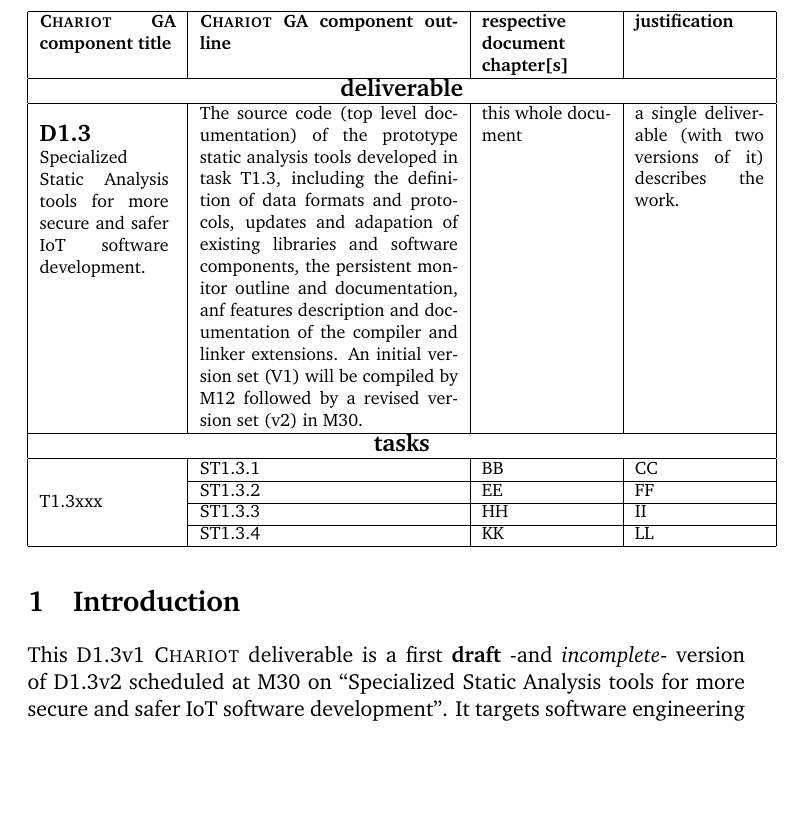
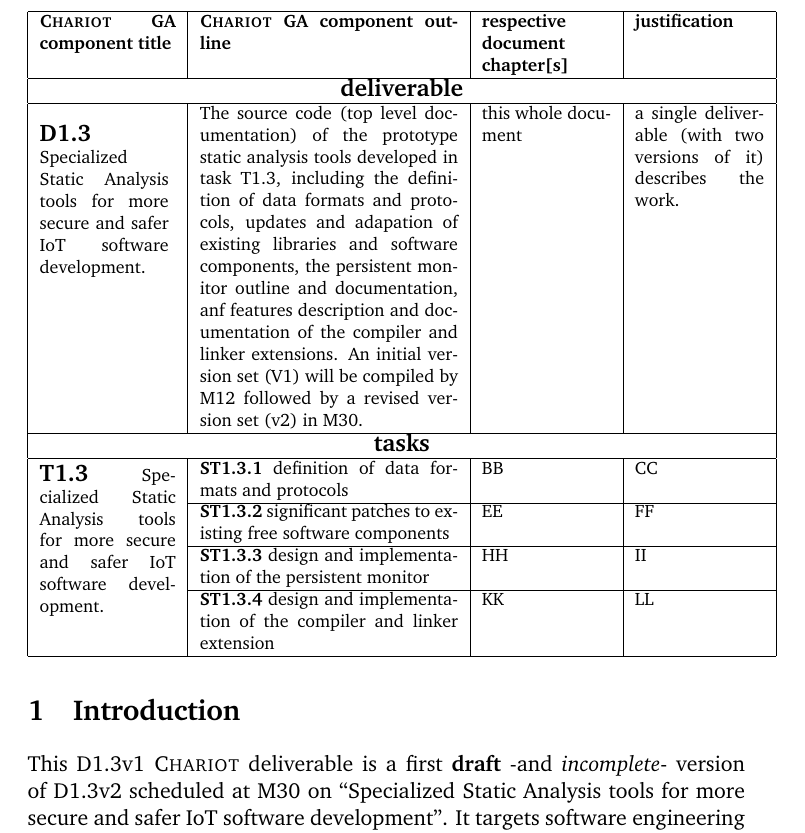
Before and after one commit to bstarynk/bismon, a LaTeX paper (doc/bismon-doc.tex, which reads doc/intro-bm.tex): part of page 6 of 48, cut so that both start at the same text, the shorter picture padded with empty space. Compiled offline with pdfLaTeX; a LaTeX package or settings file that is missing is left out.

Commit message:
better table 1 with subtasks

```diff
--- a/doc/intro-bm.tex
+++ b/doc/intro-bm.tex
@@ -48,15 +48,19 @@
       \hline
       \multicolumn{4}{|c|}{{\large \textbf{tasks}}} \\
       \hline
-      \multirow{4}{*}{T1.3xxx
+      \multirow{4}{*}{\begin{minipage}{0.19\textwidth}\smallskip
+          \textbf{\relsize{+1.5}{T1.3}}
+       Specialized Static Analysis tools for
+       more secure and safer IoT software development.
+        \end{minipage}
       }
-      & ST1.3.1 & BB & CC \\
+      & \textbf{ST1.3.1} definition of data formats and protocols & BB & CC \\
       \cline{2-4}
-      & ST1.3.2 & EE & FF \\
+      & \textbf{ST1.3.2} significant patches to existing free software components & EE & FF \\
       \cline{2-4}
-      & ST1.3.3 & HH & II \\
+      & \textbf{ST1.3.3} design and implementation of the persistent monitor & HH & II \\
       \cline{2-4}
-      & ST1.3.4 & KK & LL \\
+      & \textbf{ST1.3.4} design and implementation of the compiler and linker extension & KK & LL \\
       \hline
 %-      \multirow{4}{*}{%
 %-     \begin{minipage}[t]{0.18\textwidth}
```
